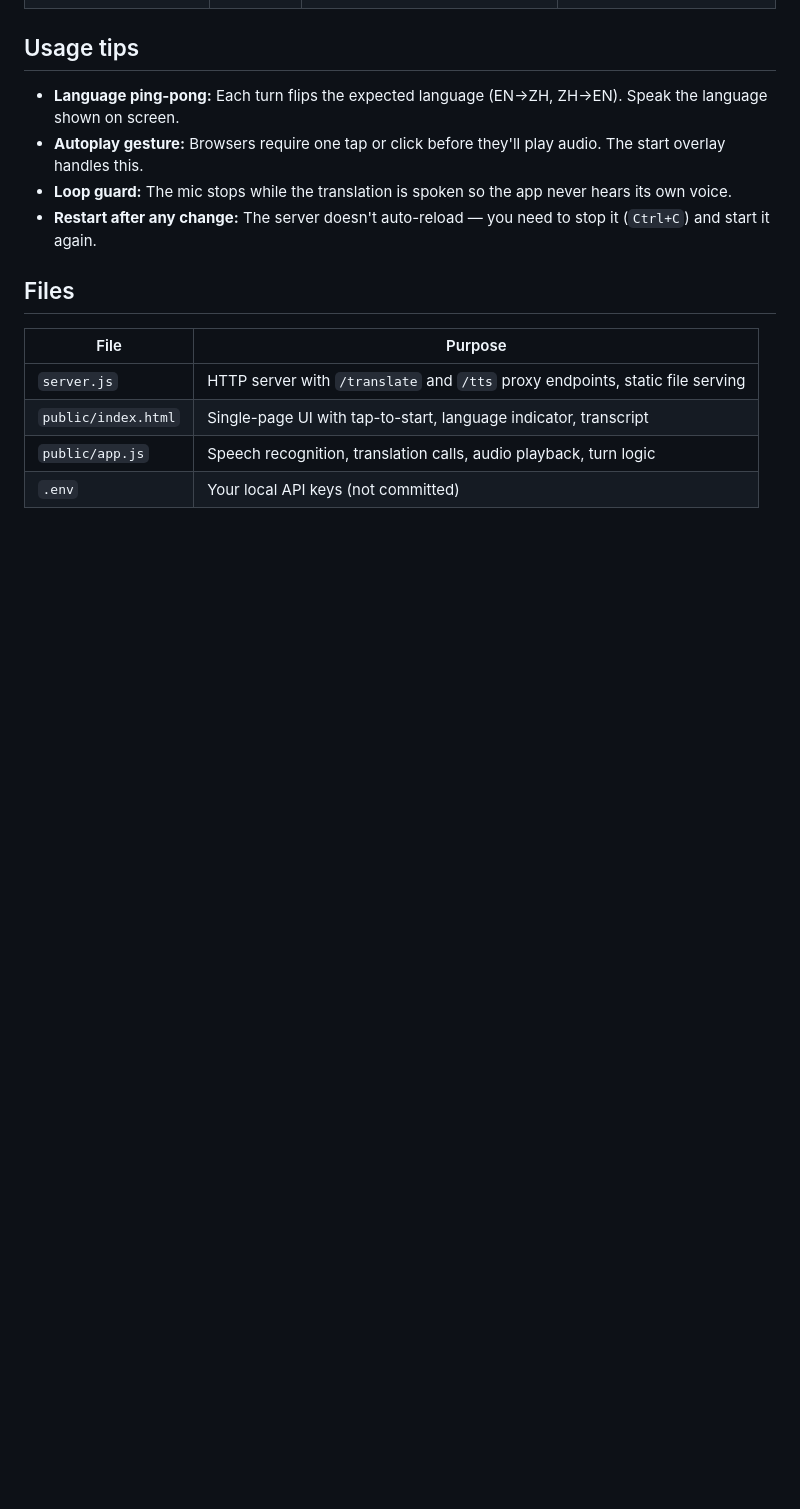
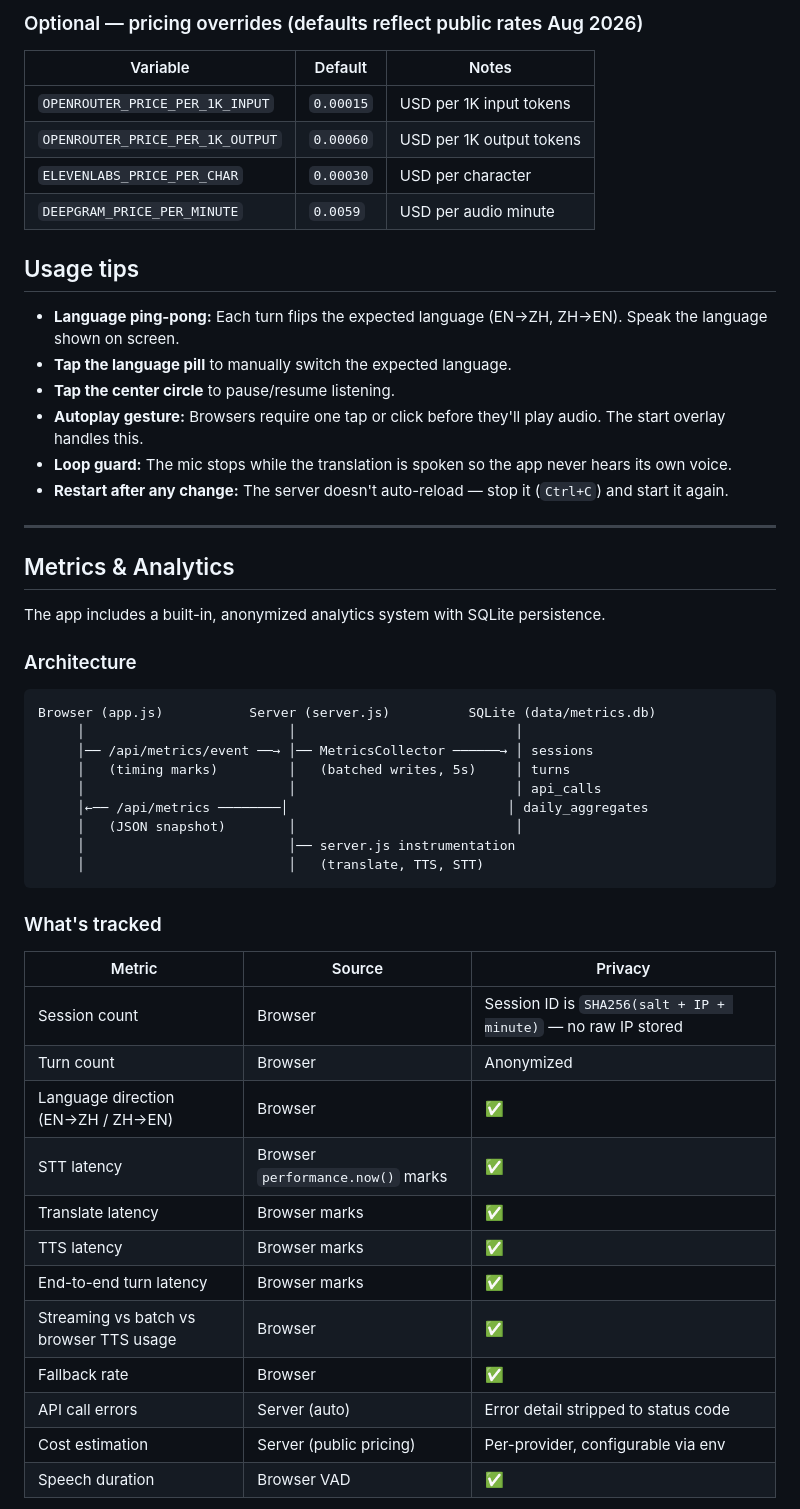
Before and after one commit to NathanYKo/translation-app, a Markdown page: README.md, the part around one of its changes. Rendered like a GitHub page; blank space fills up the shorter version.

````diff
--- a/README.md
+++ b/README.md
@@ -56,16 +70,54 @@ Then open **http://localhost:3000** in Chrome or Edge. Tap anywhere on the page
+### Optional — pricing overrides (defaults reflect public rates Aug 2026)
+| Variable | Default | Notes |
+|---|---|---|
+| `OPENROUTER_PRICE_PER_1K_INPUT` | `0.00015` | USD per 1K input tokens |
+| `OPENROUTER_PRICE_PER_1K_OUTPUT` | `0.00060` | USD per 1K output tokens |
+| `ELEVENLABS_PRICE_PER_CHAR` | `0.00030` | USD per character |
+| `DEEPGRAM_PRICE_PER_MINUTE` | `0.0059` | USD per audio minute |
 
 ## Usage tips
 
 - **Language ping-pong:** Each turn flips the expected language (EN→ZH, ZH→EN). Speak the language shown on screen.
+- **Tap the language pill** to manually switch the expected language.
+- **Tap the center circle** to pause/resume listening.
 - **Autoplay gesture:** Browsers require one tap or click before they'll play audio. The start overlay handles this.
 - **Loop guard:** The mic stops while the translation is spoken so the app never hears its own voice.
-- **Restart after any change:** The server doesn't auto-reload — you need to stop it (`Ctrl+C`) and start it again.
+- **Restart after any change:** The server doesn't auto-reload — stop it (`Ctrl+C`) and start it again.
 
-## Files
+---
 
-| File | Purpose |
-|---|---|
-| `server.js` | HTTP server with `/translate` and `/tts` proxy endpoints, static file serving |
-| `public/index.html` | Single-page UI with tap-to-start, language indicator, transcript |
-| `public/app.js` | Speech recognition, translation calls, audio playback, turn logic |
-| `.env` | Your local API keys (not committed) |
+## Metrics & Analytics
+
+The app includes a built-in, anonymized analytics system with SQLite persistence.
+
+### Architecture
+
+```
+Browser (app.js)           Server (server.js)          SQLite (data/metrics.db)
+     │                          │                            │
+     │── /api/metrics/event ──→ │── MetricsCollector ──────→ │ sessions
+     │   (timing marks)         │   (batched writes, 5s)     │ turns
+     │                          │                            │ api_calls
+     │←── /api/metrics ────────│                            │ daily_aggregates
+     │   (JSON snapshot)        │                            │
+     │                          │── server.js instrumentation
+     │                          │   (translate, TTS, STT)
+```
+
+### What's tracked
+
+| Metric | Source | Privacy |
+|---|---|---|
+| Session count | Browser | Session ID is `SHA256(salt + IP + minute)` — no raw IP stored |
+| Turn count | Browser | Anonymized |
+| Language direction (EN→ZH / ZH→EN) | Browser | ✅ |
+| STT latency | Browser `performance.now()` marks | ✅ |
+| Translate latency | Browser marks | ✅ |
+| TTS latency | Browser marks | ✅ |
+| End-to-end turn latency | Browser marks | ✅ |
+| Streaming vs batch vs browser TTS usage | Browser | ✅ |
+| Fallback rate | Browser | ✅ |
+| API call errors | Server (auto) | Error detail stripped to status code |
+| Cost estimation | Server (public pricing) | Per-provider, configurable via env |
+| Speech duration | Browser VAD | ✅ |
+
````
Also changed, not shown: other parts of README.md (+121 -17 lines).
